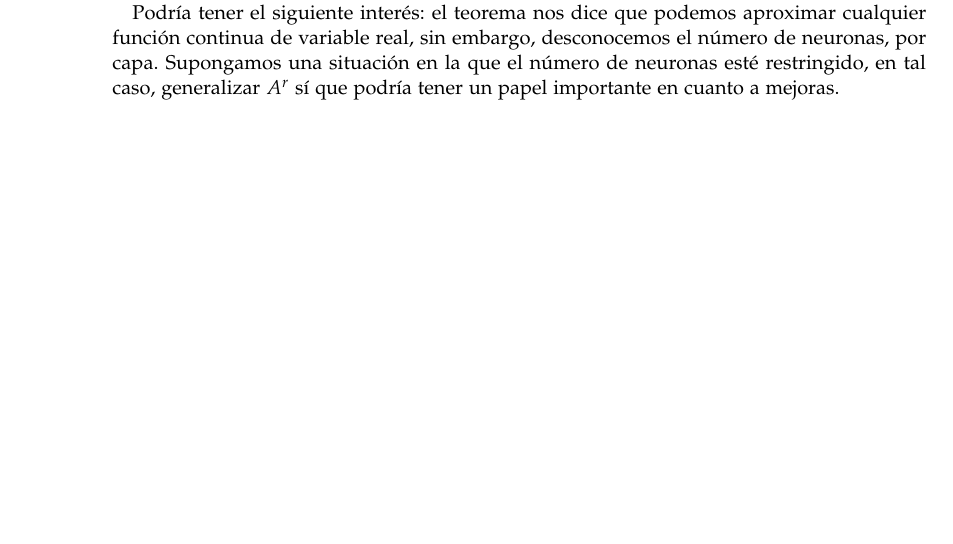
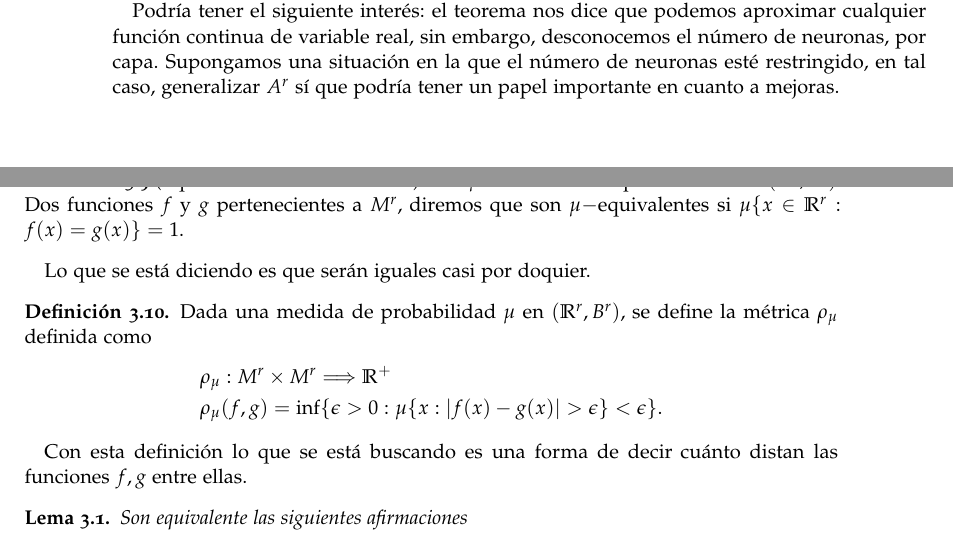
Before and after one commit to BlancaCC/TFG-Estudio-de-las-redes-neuronales, a LaTeX book (doc/tfg.tex, which reads doc/capitulos/articulo_rrnn_aproximadores_universales/definiciones_esenciales.tex): part of page 28 of 41 before the commit and two parts of pages 28 and 29 of 41 after it, the two joined at a grey line, cut so that both start at the same text, the shorter picture padded with empty space. Compiled offline with pdfLaTeX.

Commit message:
Definimos métricas basadas en probabilidades Se dan las siguientes definiciones: #40 - Definición de quivalencia entre funciones. - Definición de una métrica basada en la medida de una probabilidad.

```diff
--- a/doc/capitulos/articulo_rrnn_aproximadores_universales/definiciones_esenciales.tex
+++ b/doc/capitulos/articulo_rrnn_aproximadores_universales/definiciones_esenciales.tex
@@ -321,3 +321,34 @@ Podría tener el siguiente interés:
 el teorema nos dice que podemos aproximar cualquier función continua de variable real, sin embargo, desconocemos el
 número de neuronas, por capa. Supongamos una situación en la que el número de neuronas esté restringido, en tal caso,
 generalizar $A^r$ sí que podría tener un papel importante en cuanto a mejoras.
+
+
+%% Definiciones de equivalencia de funciones
+\begin{definicion}[Equivalencia entre funciones]
+    Sea $\mu$ una medida de probabilidad en $(\R^r, B^r)$.  Dos funciones
+    $f$ y $g$ pertenecientes a $M^r$, diremos que son $\mu -$equivalentes
+    si $\mu\{ x \in \R^r : f(x)=g(x) \} = 1.$
+\end{definicion}
+
+Lo que se está diciendo es que serán iguales casi por doquier.
+
+% Definición métrica
+\begin{definicion}
+    Dada una medida de probabilidad $\mu$ en $(\R^r, B^r)$, se define
+    la métrica $\rho_{\mu}$ definida como
+    \begin{equation}
+        \begin{split}
+            & \rho_{\mu} : M^r \times M^r \Longrightarrow \R^+ \\
+            & \rho_{\mu}(f,g) = \inf \{ \epsilon > 0: \mu \{ x : |f(x) - g(x)| > \epsilon \} < \epsilon \}.
+        \end{split}
+    \end{equation}
+\end{definicion}
+
+Con esta definición lo que se está buscando es una forma de decir cuánto
+distan las funciones $f,g$ entre ellas.
+
+%% Lema
+
+\begin{lema}
+    Son equivalente las siguientes afirmaciones
+\end{lema}
```
